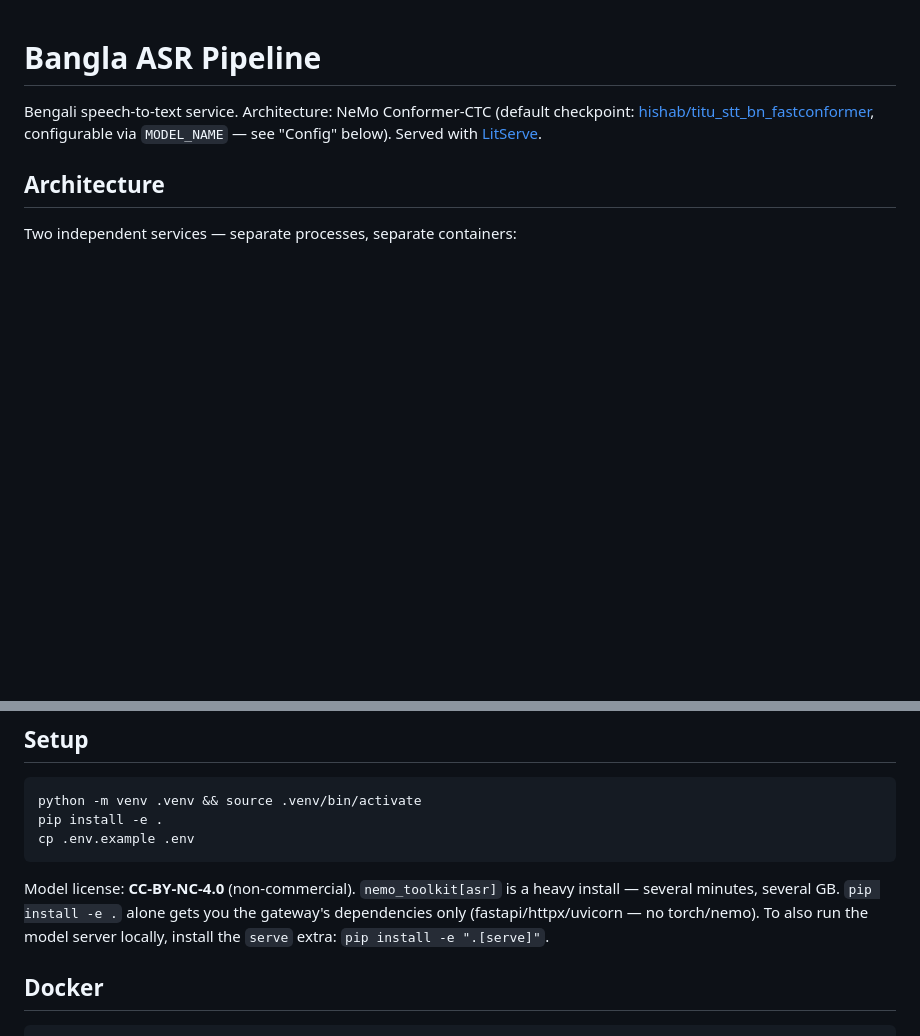
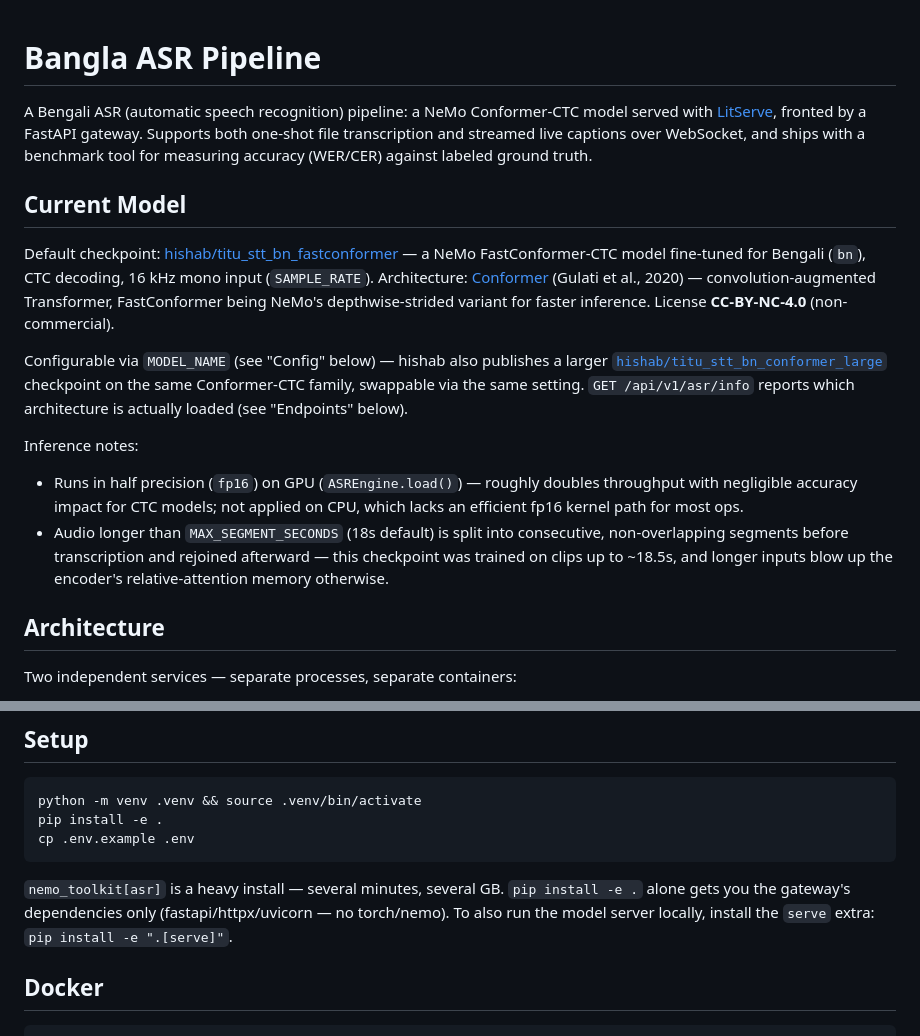
Before and after one commit to sayed-shaun/ec-asr-tts-service, a Markdown page: README.md, 2 parts joined by grey strips. Drawn GitHub-style; blank space fills up the shorter version.

Commit message:
Enhance README: Expand description of ASR pipeline, current model, and inference notes

````diff
--- a/README.md
+++ b/README.md
@@ -1,6 +1,17 @@
 # Bangla ASR Pipeline
 
-Bengali speech-to-text service. Architecture: NeMo Conformer-CTC (default checkpoint: [hishab/titu_stt_bn_fastconformer](https://huggingface.co/hishab/titu_stt_bn_fastconformer), configurable via `MODEL_NAME` — see "Config" below). Served with [LitServe](https://github.com/Lightning-AI/LitServe).
+A Bengali ASR (automatic speech recognition) pipeline: a NeMo Conformer-CTC model served with [LitServe](https://github.com/Lightning-AI/LitServe), fronted by a FastAPI gateway. Supports both one-shot file transcription and streamed live captions over WebSocket, and ships with a benchmark tool for measuring accuracy (WER/CER) against labeled ground truth.
+
+## Current Model
+
+Default checkpoint: [hishab/titu_stt_bn_fastconformer](https://huggingface.co/hishab/titu_stt_bn_fastconformer) — a NeMo FastConformer-CTC model fine-tuned for Bengali (`bn`), CTC decoding, 16 kHz mono input (`SAMPLE_RATE`). Architecture: [Conformer](https://arxiv.org/abs/2005.08100) (Gulati et al., 2020) — convolution-augmented Transformer, FastConformer being NeMo's depthwise-strided variant for faster inference. License **CC-BY-NC-4.0** (non-commercial).
+
+Configurable via `MODEL_NAME` (see "Config" below) — hishab also publishes a larger [`hishab/titu_stt_bn_conformer_large`](https://huggingface.co/hishab/titu_stt_bn_conformer_large) checkpoint on the same Conformer-CTC family, swappable via the same setting. `GET /api/v1/asr/info` reports which architecture is actually loaded (see "Endpoints" below).
+
+Inference notes:
+
+- Runs in half precision (`fp16`) on GPU (`ASREngine.load()`) — roughly doubles throughput with negligible accuracy impact for CTC models; not applied on CPU, which lacks an efficient fp16 kernel path for most ops.
+- Audio longer than `MAX_SEGMENT_SECONDS` (18s default) is split into consecutive, non-overlapping segments before transcription and rejoined afterward — this checkpoint was trained on clips up to ~18.5s, and longer inputs blow up the encoder's relative-attention memory otherwise.
 
 ## Architecture
 
@@ -81,7 +92,7 @@ pip install -e .
 cp .env.example .env
 ```
 
-Model license: **CC-BY-NC-4.0** (non-commercial). `nemo_toolkit[asr]` is a heavy install — several minutes, several GB. `pip install -e .` alone gets you the gateway's dependencies only (fastapi/httpx/uvicorn — no torch/nemo). To also run the model server locally, install the `serve` extra: `pip install -e ".[serve]"`.
+`nemo_toolkit[asr]` is a heavy install — several minutes, several GB. `pip install -e .` alone gets you the gateway's dependencies only (fastapi/httpx/uvicorn — no torch/nemo). To also run the model server locally, install the `serve` extra: `pip install -e ".[serve]"`.
 
 ## Docker
 
````
